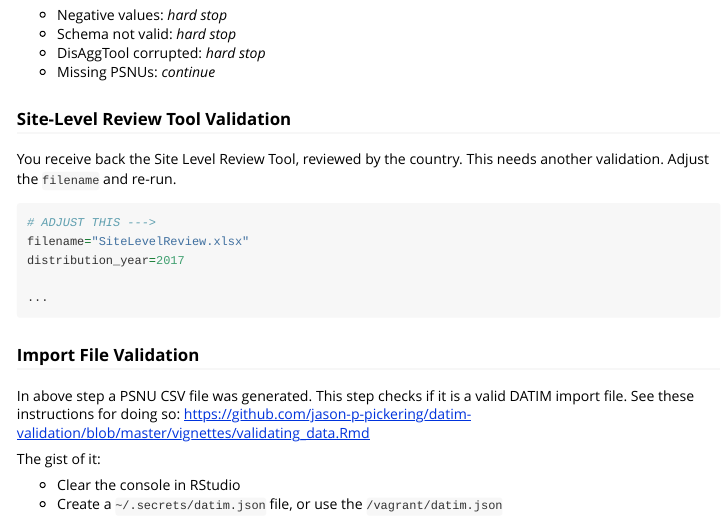
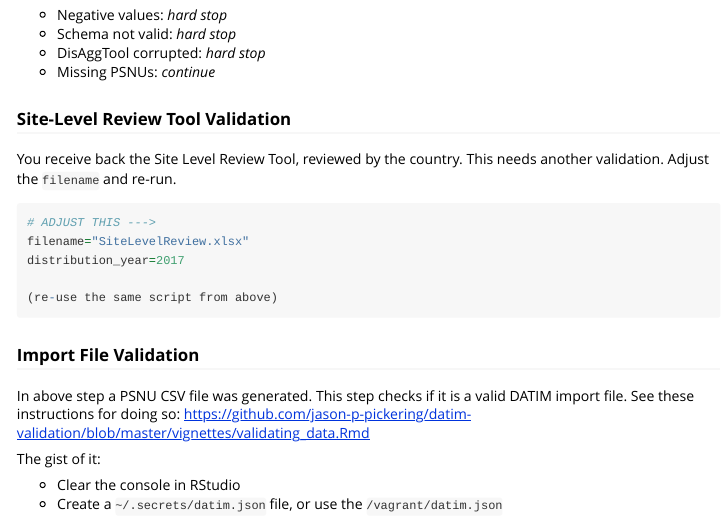
Before and after one commit to jason-p-pickering/data-pack-importer, an R Markdown document (vignette/guide.Rmd): the page in a window 1100 px wide, from 1230 px down. Rendered offline with R 4.5, knitr and Pandoc, with nearby package versions; long lines of code are wrapped.

Commit message:
better explanation for siteLevelTool validation

````diff
--- a/vignette/guide.Rmd
+++ b/vignette/guide.Rmd
@@ -76,7 +76,7 @@ You receive back the Site Level Review Tool, reviewed by the country. This needs
 filename="SiteLevelReview.xlsx"
 distribution_year=2017
 
-...
+(re-use the same script from above)
 
 ```
 
````
